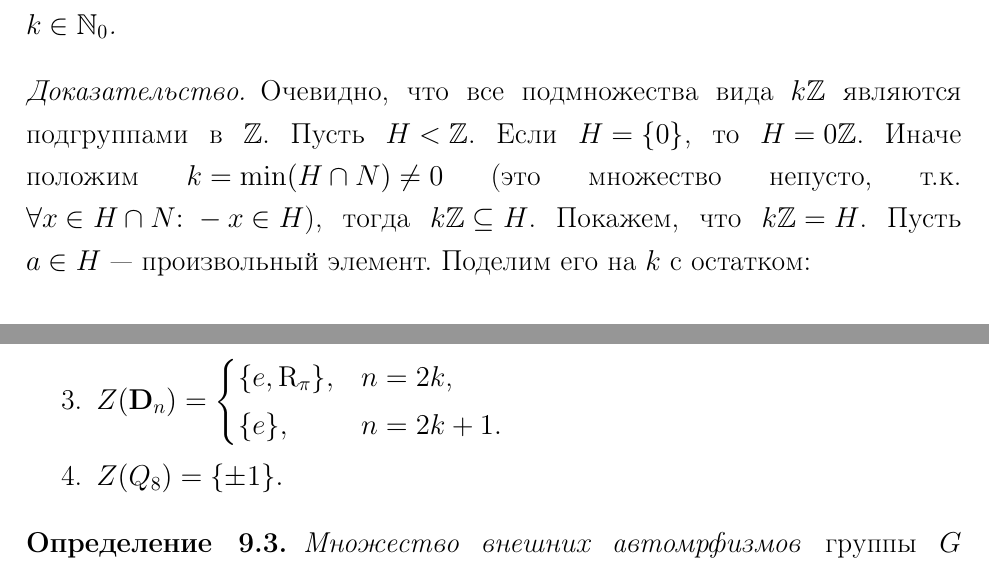
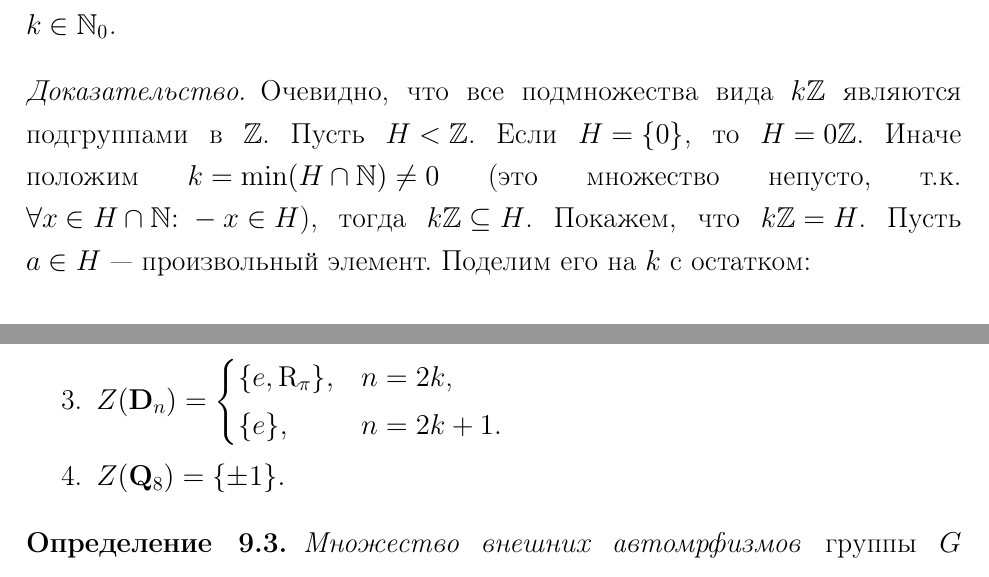
Before and after one commit to JIoccb/Group-theory, a LaTeX document (Group_theory.tex, which reads materials/automorphisms.tex, materials/subgroups.tex): two parts of pages 7 and 25 of 52, joined at a grey line, cut so that both start at the same text. Compiled offline with pdfLaTeX.

Commit message:
Мелкие исправления

```diff
--- a/materials/automorphisms.tex
+++ b/materials/automorphisms.tex
@@ -117,7 +117,7 @@
                       \{e, \Rot_\pi\},& $n = 2k$,\\
                       \{e\},& $n = 2k + 1.$
                   \end{cases*}$
-                  \item ${Z(Q_8) = \{\pm 1\}.}$
+                  \item ${Z(\mathbf{Q}_8) = \{\pm 1\}.}$
               \end{enumerate}
           \end{exmpls}
           \begin{definition}
--- a/materials/subgroups.tex
+++ b/materials/subgroups.tex
@@ -42,7 +42,7 @@
 	\begin{proof}
 		Очевидно, что все подмножества вида $k\mathbb{Z}$ являются подгруппами в $\integers$.
 		Пусть ${H < \integers}$. Если ${H = \{0\}}$, то ${H = 0\integers}$.
-		Иначе положим ${k = \min(H \cap N) \neq 0}$ (это множество непусто, т.к. ${\forall x \in H \cap N{:} ~-x \in H}$), тогда ${k\integers \subseteq H}$.
+		Иначе положим ${k = \min(H \cap \naturals) \neq 0}$ (это множество непусто, т.к. ${\forall x \in H \cap \naturals{:} ~-x \in H}$), тогда ${k\integers \subseteq H}$.
 		Покажем, что ${k\integers = H}$. Пусть ${a \in H}$ — произвольный элемент. Поделим его на $k$ с остатком:
 		\begin{equation*}
 			a = qk + r, \text{где} \ k \in H, \
```
Also changed, not shown: materials/homomorphisms.tex (+1 -1 lines), Group_theory.pdf.
